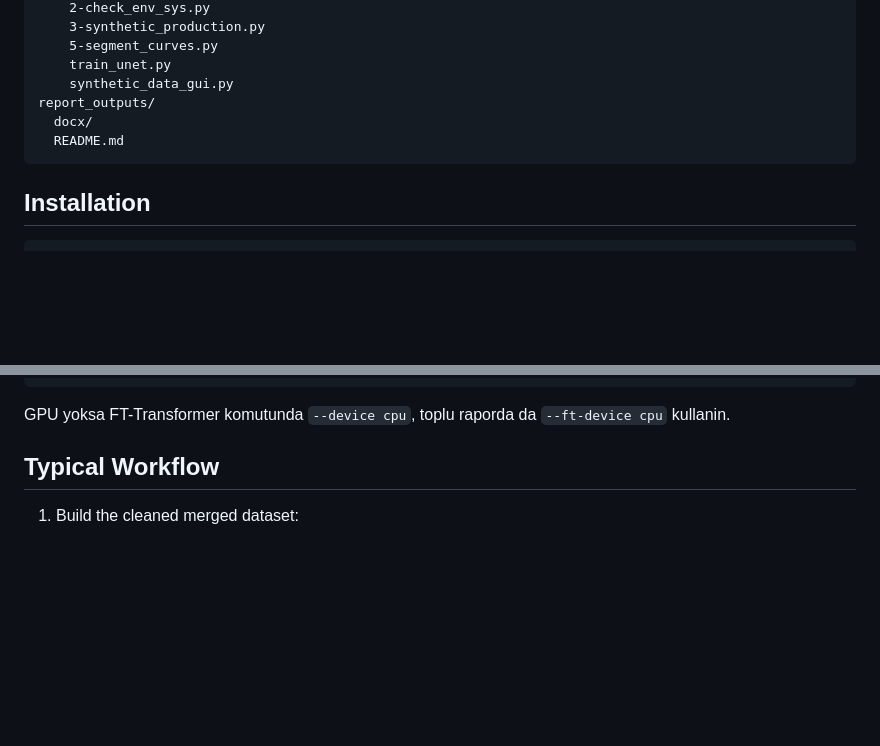
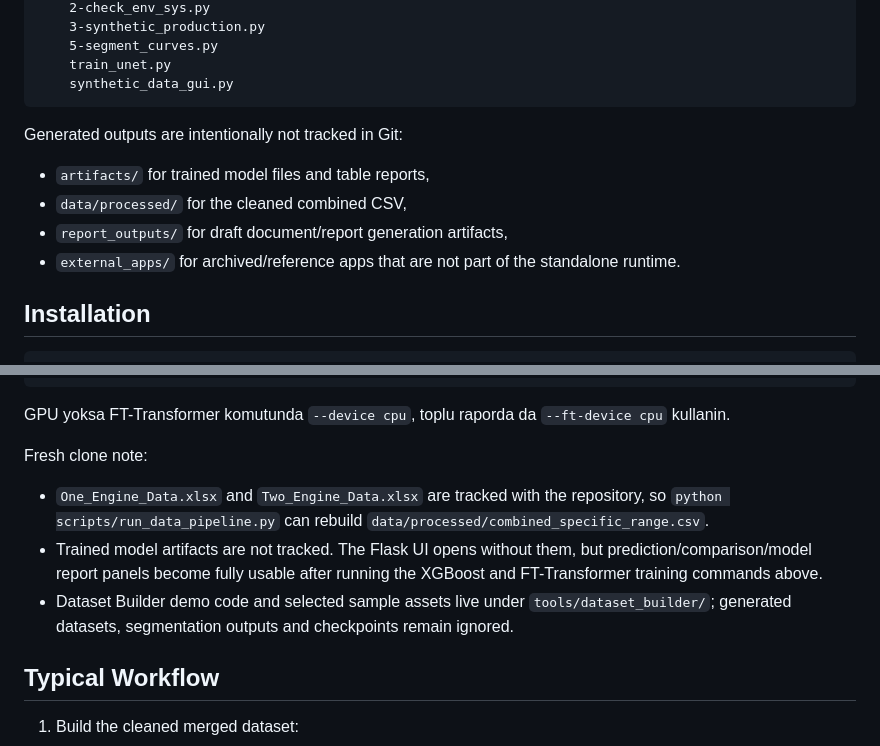
Before and after one commit to ufukzkn/specific-range-studio, a Markdown page: README.md, 2 parts joined by grey strips. GitHub-like rendering; blank space fills up the shorter version.

Commit message:
Document fresh clone setup

````diff
--- a/README.md
+++ b/README.md
@@ -77,10 +77,14 @@ tools/
     5-segment_curves.py
     train_unet.py
     synthetic_data_gui.py
-report_outputs/
-  docx/
-  README.md
 ```
+
+Generated outputs are intentionally not tracked in Git:
+
+- `artifacts/` for trained model files and table reports,
+- `data/processed/` for the cleaned combined CSV,
+- `report_outputs/` for draft document/report generation artifacts,
+- `external_apps/` for archived/reference apps that are not part of the standalone runtime.
 
 ## Installation
 
@@ -104,6 +108,12 @@ python scripts/web_app/server.py
 ```
 
 GPU yoksa FT-Transformer komutunda `--device cpu`, toplu raporda da `--ft-device cpu` kullanin.
+
+Fresh clone note:
+
+- `One_Engine_Data.xlsx` and `Two_Engine_Data.xlsx` are tracked with the repository, so `python scripts/run_data_pipeline.py` can rebuild `data/processed/combined_specific_range.csv`.
+- Trained model artifacts are not tracked. The Flask UI opens without them, but prediction/comparison/model report panels become fully usable after running the XGBoost and FT-Transformer training commands above.
+- Dataset Builder demo code and selected sample assets live under `tools/dataset_builder/`; generated datasets, segmentation outputs and checkpoints remain ignored.
 
 ## Typical Workflow
 
````
